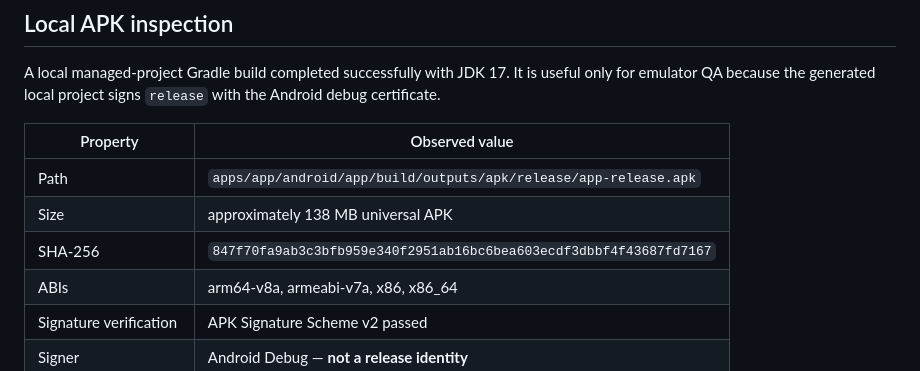
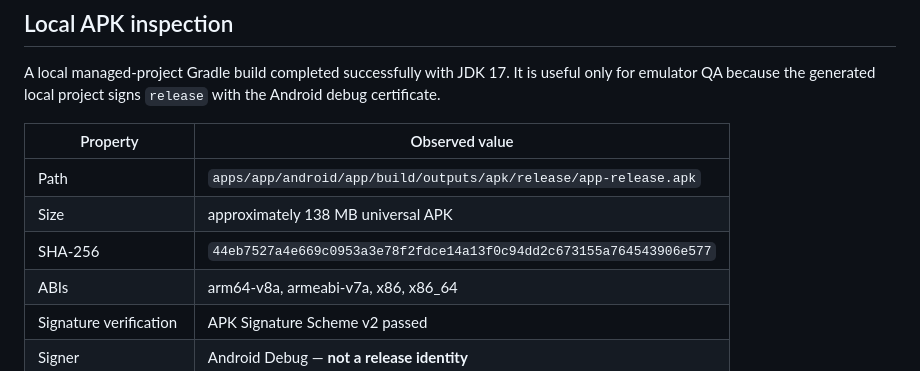
Before and after one commit to 404-Waifu-Not-Found/HHCC2026, a Markdown page: docs/QA-ANDROID-BETA-2026-08-16.md, the part around the change. Drawn GitHub-style.

Commit message:
docs(qa): record final local Android artifact

```diff
--- a/docs/QA-ANDROID-BETA-2026-08-16.md
+++ b/docs/QA-ANDROID-BETA-2026-08-16.md
@@ -66,7 +66,7 @@ A local managed-project Gradle build completed successfully with JDK 17. It is u
 | ---------------------- | ------------------------------------------------------------------ |
 | Path                   | `apps/app/android/app/build/outputs/apk/release/app-release.apk`   |
 | Size                   | approximately 138 MB universal APK                                 |
-| SHA-256                | `847f70fa9ab3c3bfb959e340f2951ab16bc6bea603ecdf3dbbf4f43687fd7167` |
+| SHA-256                | `44eb7527a4e669c0953a3e78f2fdce14a13f0c94dd2c673155a764543906e577` |
 | ABIs                   | arm64-v8a, armeabi-v7a, x86, x86_64                                |
 | Signature verification | APK Signature Scheme v2 passed                                     |
 | Signer                 | Android Debug — **not a release identity**                         |
```
